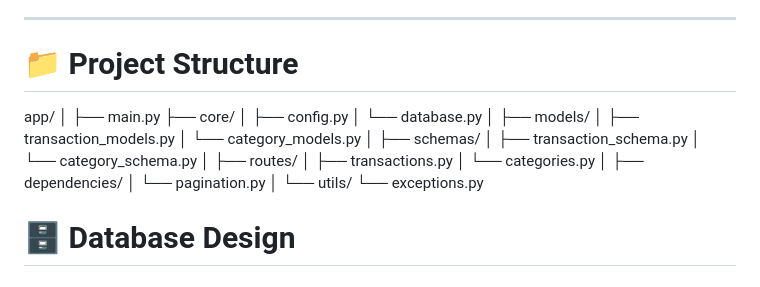
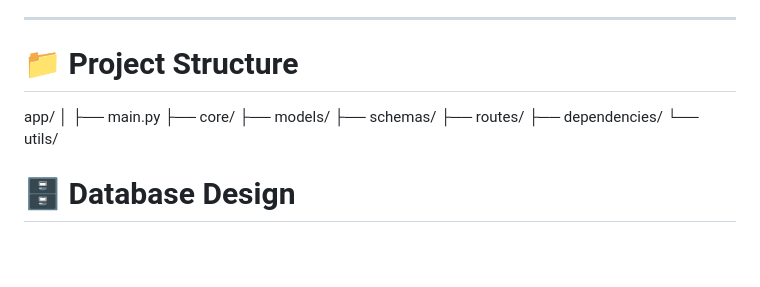
Before and after one commit to nidhiyadav21/Intern_Practice, a Markdown page: 17-02-2026_Task2/README.md, the part around the change. Rendered like a GitHub page; blank space fills up the shorter version.

```diff
--- a/17-02-2026_Task2/README.md
+++ b/17-02-2026_Task2/README.md
@@ -22,31 +22,15 @@ The application follows a structured multi-module architecture with proper schem
 
 # 📁 Project Structure
 
-
 app/
 │
 ├── main.py
 ├── core/
-│ ├── config.py
-│ └── database.py
-│
 ├── models/
-│ ├── transaction_models.py
-│ └── category_models.py
-│
 ├── schemas/
-│ ├── transaction_schema.py
-│ └── category_schema.py
-│
 ├── routes/
-│ ├── transactions.py
-│ └── categories.py
-│
 ├── dependencies/
-│ └── pagination.py
-│
 └── utils/
-└── exceptions.py
 
 
 # 🗄 Database Design
```
